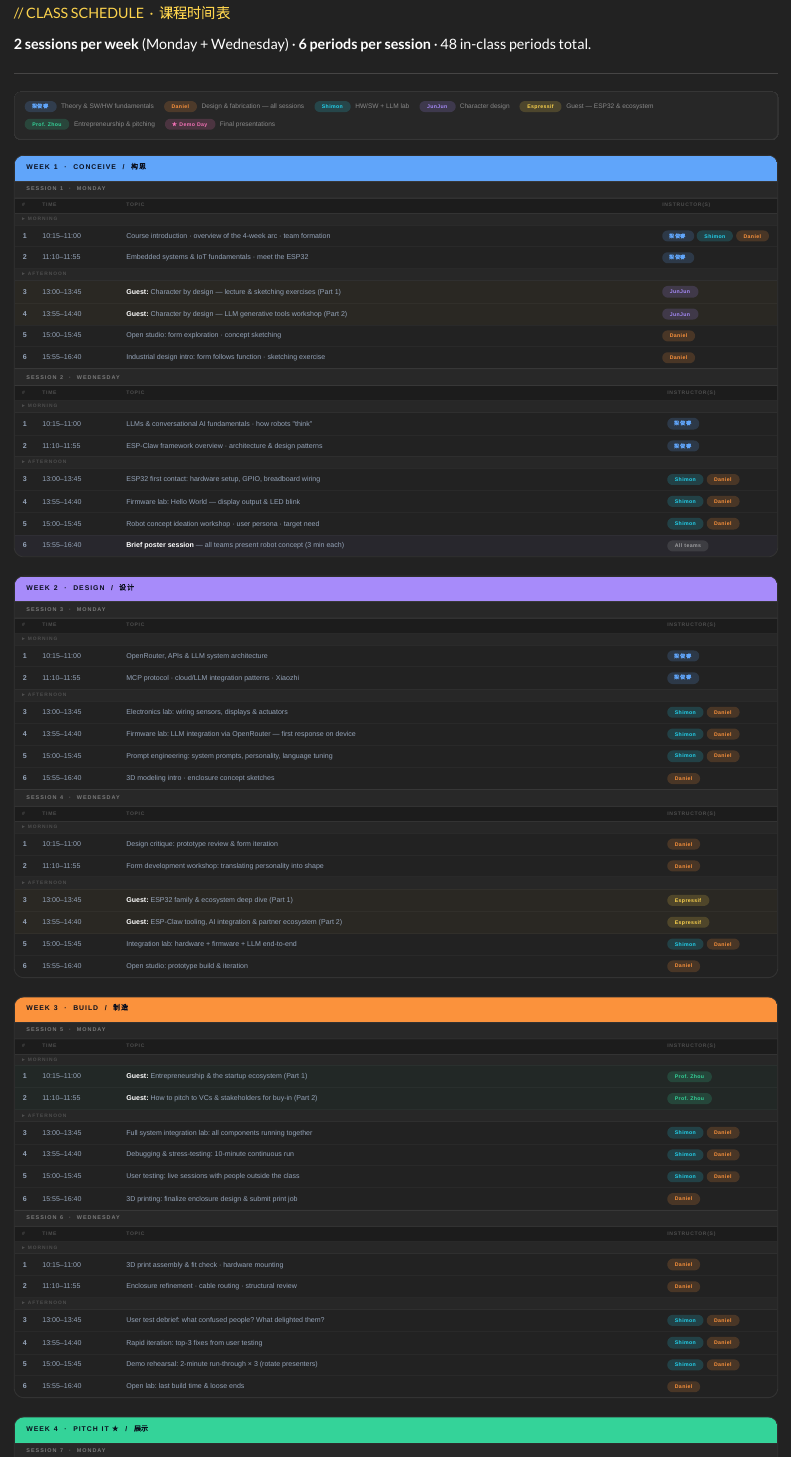
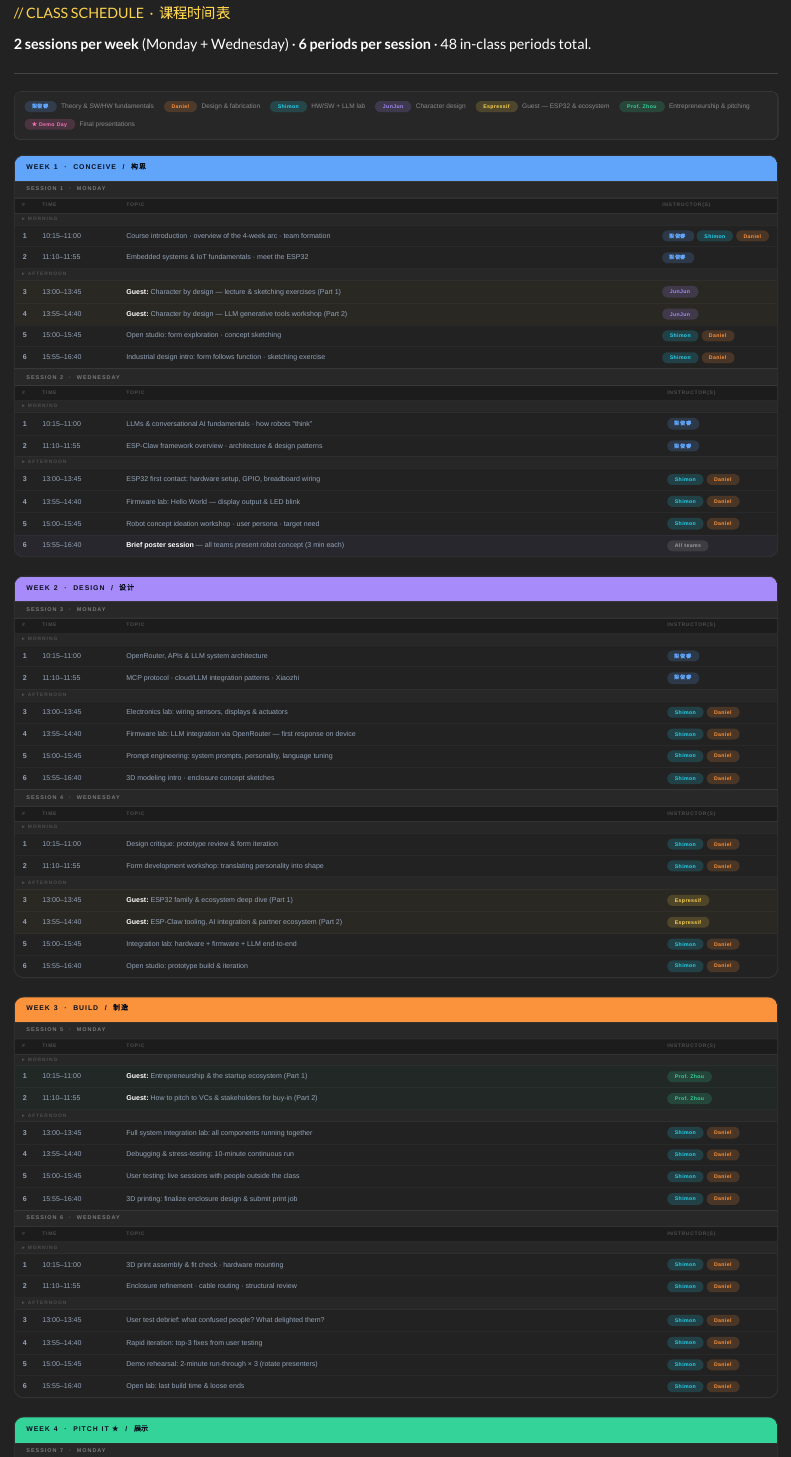
Before and after one commit to shimonshmueli/Courses---MakerX, a Quarto document (quarto-site/schedule.qmd): the page in a window 1100 px wide, from 70 px down. Rendered offline with R 4.5, knitr and Pandoc in place of Quarto, with nearby package versions.

Commit message:
Schedule: add Shimon alongside Daniel, fix legend; update tools in resources

```diff
--- a/quarto-site/schedule.qmd
+++ b/quarto-site/schedule.qmd
@@ -160,7 +160,7 @@ toc: false
 <!-- LEGEND -->
 <div class="sched-legend">
   <div class="sched-legend-item"><span class="b b-liang">梁俊睿</span> Theory &amp; SW/HW fundamentals</div>
-  <div class="sched-legend-item"><span class="b b-daniel">Daniel</span> Design &amp; fabrication — all sessions</div>
+  <div class="sched-legend-item"><span class="b b-daniel">Daniel</span> Design &amp; fabrication</div>
   <div class="sched-legend-item"><span class="b b-shimon">Shimon</span> HW/SW + LLM lab</div>
   <div class="sched-legend-item"><span class="b b-junjun">JunJun</span> Character design</div>
   <div class="sched-legend-item"><span class="b b-esp">Espressif</span> Guest — ESP32 &amp; ecosystem</div>
@@ -203,12 +203,12 @@ toc: false
       <tr>
         <td class="p-num">5</td><td class="p-time">15:00–15:45</td>
         <td class="p-topic">Open studio: form exploration · concept sketching</td>
-        <td class="p-who"><span class="b b-daniel">Daniel</span></td>
+        <td class="p-who"><span class="b b-shimon">Shimon</span> <span class="b b-daniel">Daniel</span></td>
       </tr>
       <tr>
         <td class="p-num">6</td><td class="p-time">15:55–16:40</td>
         <td class="p-topic">Industrial design intro: form follows function · sketching exercise</td>
-        <td class="p-who"><span class="b b-daniel">Daniel</span></td>
+        <td class="p-who"><span class="b b-shimon">Shimon</span> <span class="b b-daniel">Daniel</span></td>
       </tr>
     </tbody>
   </table>
@@ -291,7 +291,7 @@ toc: false
       <tr>
         <td class="p-num">6</td><td class="p-time">15:55–16:40</td>
         <td class="p-topic">3D modeling intro · enclosure concept sketches</td>
-        <td class="p-who"><span class="b b-daniel">Daniel</span></td>
+        <td class="p-who"><span class="b b-shimon">Shimon</span> <span class="b b-daniel">Daniel</span></td>
       </tr>
     </tbody>
   </table>
@@ -304,12 +304,12 @@ toc: false
       <tr>
         <td class="p-num">1</td><td class="p-time">10:15–11:00</td>
         <td class="p-topic">Design critique: prototype review &amp; form iteration</td>
-        <td class="p-who"><span class="b b-daniel">Daniel</span></td>
+        <td class="p-who"><span class="b b-shimon">Shimon</span> <span class="b b-daniel">Daniel</span></td>
       </tr>
       <tr>
         <td class="p-num">2</td><td class="p-time">11:10–11:55</td>
         <td class="p-topic">Form development workshop: translating personality into shape</td>
-        <td class="p-who"><span class="b b-daniel">Daniel</span></td>
+        <td class="p-who"><span class="b b-shimon">Shimon</span> <span class="b b-daniel">Daniel</span></td>
       </tr>
       <tr class="block-hdr"><td colspan="4">▸ Afternoon</td></tr>
       <tr class="row-guest">
@@ -330,7 +330,7 @@ toc: false
       <tr>
         <td class="p-num">6</td><td class="p-time">15:55–16:40</td>
         <td class="p-topic">Open studio: prototype build &amp; iteration</td>
-        <td class="p-who"><span class="b b-daniel">Daniel</span></td>
+        <td class="p-who"><span class="b b-shimon">Shimon</span> <span class="b b-daniel">Daniel</span></td>
       </tr>
     </tbody>
   </table>
@@ -374,7 +374,7 @@ toc: false
       <tr>
         <td class="p-num">6</td><td class="p-time">15:55–16:40</td>
         <td class="p-topic">3D printing: finalize enclosure design &amp; submit print job</td>
-        <td class="p-who"><span class="b b-daniel">Daniel</span></td>
+        <td class="p-who"><span class="b b-shimon">Shimon</span> <span class="b b-daniel">Daniel</span></td>
       </tr>
     </tbody>
   </table>
@@ -387,12 +387,12 @@ toc: false
       <tr>
         <td class="p-num">1</td><td class="p-time">10:15–11:00</td>
         <td class="p-topic">3D print assembly &amp; fit check · hardware mounting</td>
-        <td class="p-who"><span class="b b-daniel">Daniel</span></td>
+        <td class="p-who"><span class="b b-shimon">Shimon</span> <span class="b b-daniel">Daniel</span></td>
       </tr>
       <tr>
         <td class="p-num">2</td><td class="p-time">11:10–11:55</td>
         <td class="p-topic">Enclosure refinement · cable routing · structural review</td>
-        <td class="p-who"><span class="b b-daniel">Daniel</span></td>
+        <td class="p-who"><span class="b b-shimon">Shimon</span> <span class="b b-daniel">Daniel</span></td>
       </tr>
       <tr class="block-hdr"><td colspan="4">▸ Afternoon</td></tr>
       <tr>
@@ -413,7 +413,7 @@ toc: false
       <tr>
         <td class="p-num">6</td><td class="p-time">15:55–16:40</td>
         <td class="p-topic">Open lab: last build time &amp; loose ends</td>
-        <td class="p-who"><span class="b b-daniel">Daniel</span></td>
+        <td class="p-who"><span class="b b-shimon">Shimon</span> <span class="b b-daniel">Daniel</span></td>
       </tr>
     </tbody>
   </table>
```
Also changed, not shown: quarto-site/resources.qmd (+27 -5 lines), quarto-site/schedule.qmd (2 more changed lines), 4 other files.
